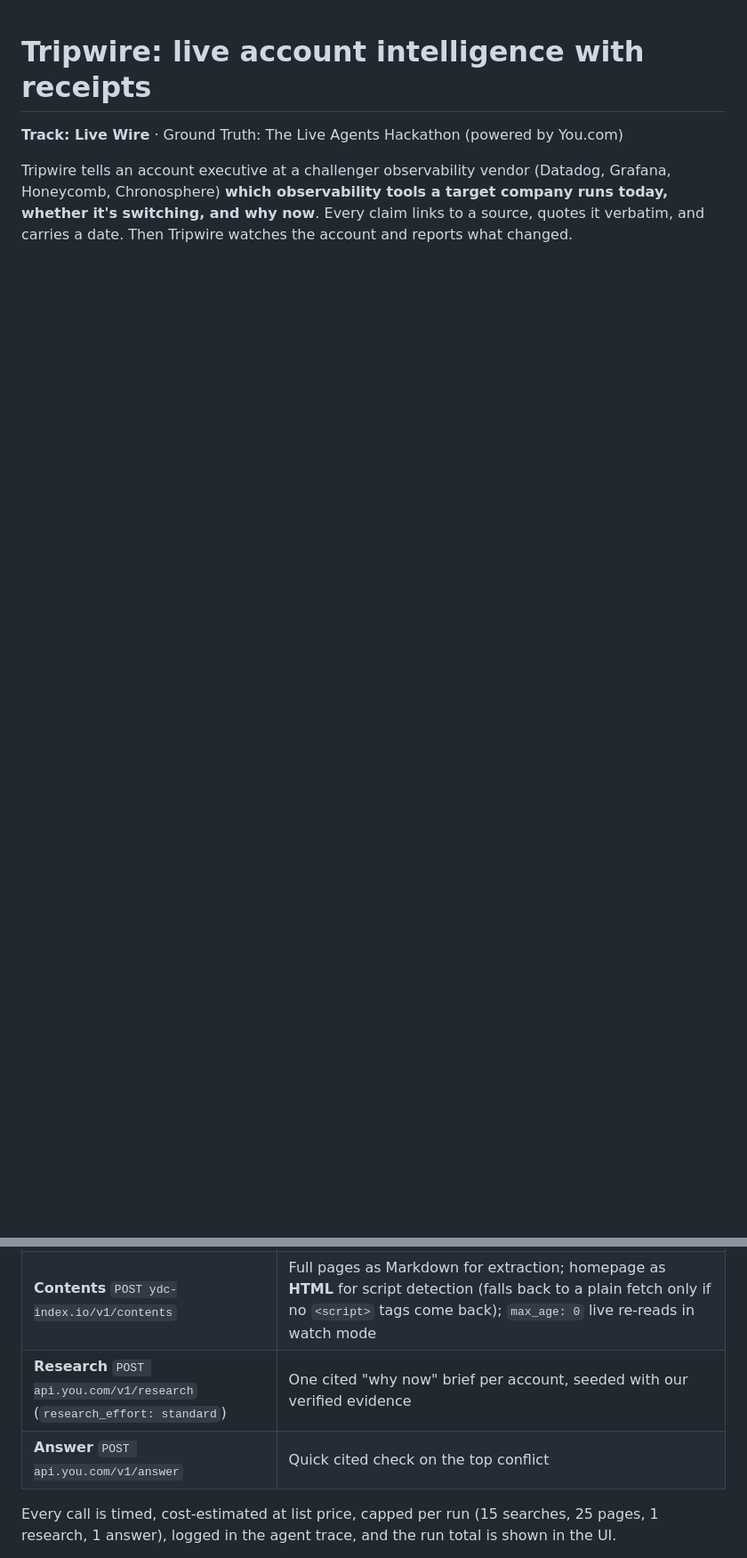
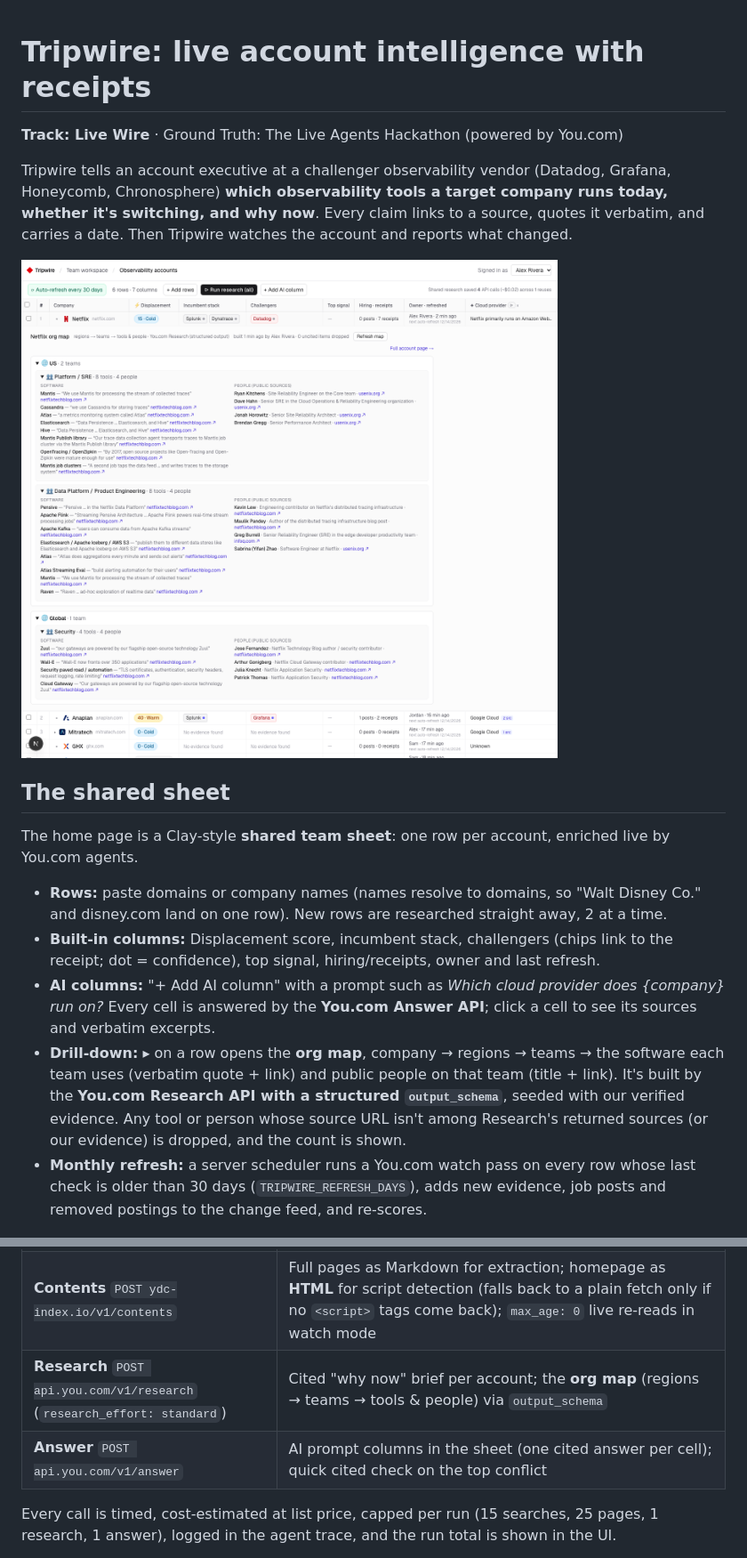
Before and after one commit to RushiPardeshi/ground-truth-hackathon, a Markdown page: README.md, 2 parts joined by grey strips. Shown at 89% size. Rendered like a GitHub page; pictures changed too: docs/orgmap.png (added); blank space fills up the shorter version.

```diff
--- a/README.md
+++ b/README.md
@@ -3,6 +3,18 @@
 **Track: Live Wire** · Ground Truth: The Live Agents Hackathon (powered by You.com)
 
 Tripwire tells an account executive at a challenger observability vendor (Datadog, Grafana, Honeycomb, Chronosphere) **which observability tools a target company runs today, whether it's switching, and why now**. Every claim links to a source, quotes it verbatim, and carries a date. Then Tripwire watches the account and reports what changed.
+
+![Shared sheet with an expanded org map](docs/orgmap.png)
+
+## The shared sheet
+
+The home page is a Clay-style **shared team sheet**: one row per account, enriched live by You.com agents.
+
+- **Rows:** paste domains or company names (names resolve to domains, so "Walt Disney Co." and disney.com land on one row). New rows are researched straight away, 2 at a time.
+- **Built-in columns:** Displacement score, incumbent stack, challengers (chips link to the receipt; dot = confidence), top signal, hiring/receipts, owner and last refresh.
+- **AI columns:** "+ Add AI column" with a prompt such as *Which cloud provider does {company} run on?* Every cell is answered by the **You.com Answer API**; click a cell to see its sources and verbatim excerpts.
+- **Drill-down:** ▸ on a row opens the **org map**, company → regions → teams → the software each team uses (verbatim quote + link) and public people on that team (title + link). It's built by the **You.com Research API with a structured `output_schema`**, seeded with our verified evidence. Any tool or person whose source URL isn't among Research's returned sources (or our evidence) is dropped, and the count is shown.
+- **Monthly refresh:** a server scheduler runs a You.com watch pass on every row whose last check is older than 30 days (`TRIPWIRE_REFRESH_DAYS`), adds new evidence, job posts and removed postings to the change feed, and re-scores.
 
 ![Account page](docs/account.png)
 
@@ -44,8 +56,8 @@ company + domain + watchlist
 |---|---|
 | **Web Search** `POST ydc-index.io/v1/search` | Discovery: `include_domains` for ATS boards (Greenhouse, Lever, Ashby, Workday), vendor sites and the company's own site; `freshness: month/week` for recent signals and watch mode; domain resolution for company names |
 | **Contents** `POST ydc-index.io/v1/contents` | Full pages as Markdown for extraction; homepage as **HTML** for script detection (falls back to a plain fetch only if no `<script>` tags come back); `max_age: 0` live re-reads in watch mode |
-| **Research** `POST api.you.com/v1/research` (`research_effort: standard`) | One cited "why now" brief per account, seeded with our verified evidence |
-| **Answer** `POST api.you.com/v1/answer` | Quick cited check on the top conflict |
+| **Research** `POST api.you.com/v1/research` (`research_effort: standard`) | Cited "why now" brief per account; the **org map** (regions → teams → tools & people) via `output_schema` |
+| **Answer** `POST api.you.com/v1/answer` | AI prompt columns in the sheet (one cited answer per cell); quick cited check on the top conflict |
 
 Every call is timed, cost-estimated at list price, capped per run (15 searches, 25 pages, 1 research, 1 answer), logged in the agent trace, and the run total is shown in the UI.
 
```
Also changed, not shown: other parts of README.md (+1 -2 lines), AGENTS.md (+4 -0 lines), docs/home.png, 13 other files.
